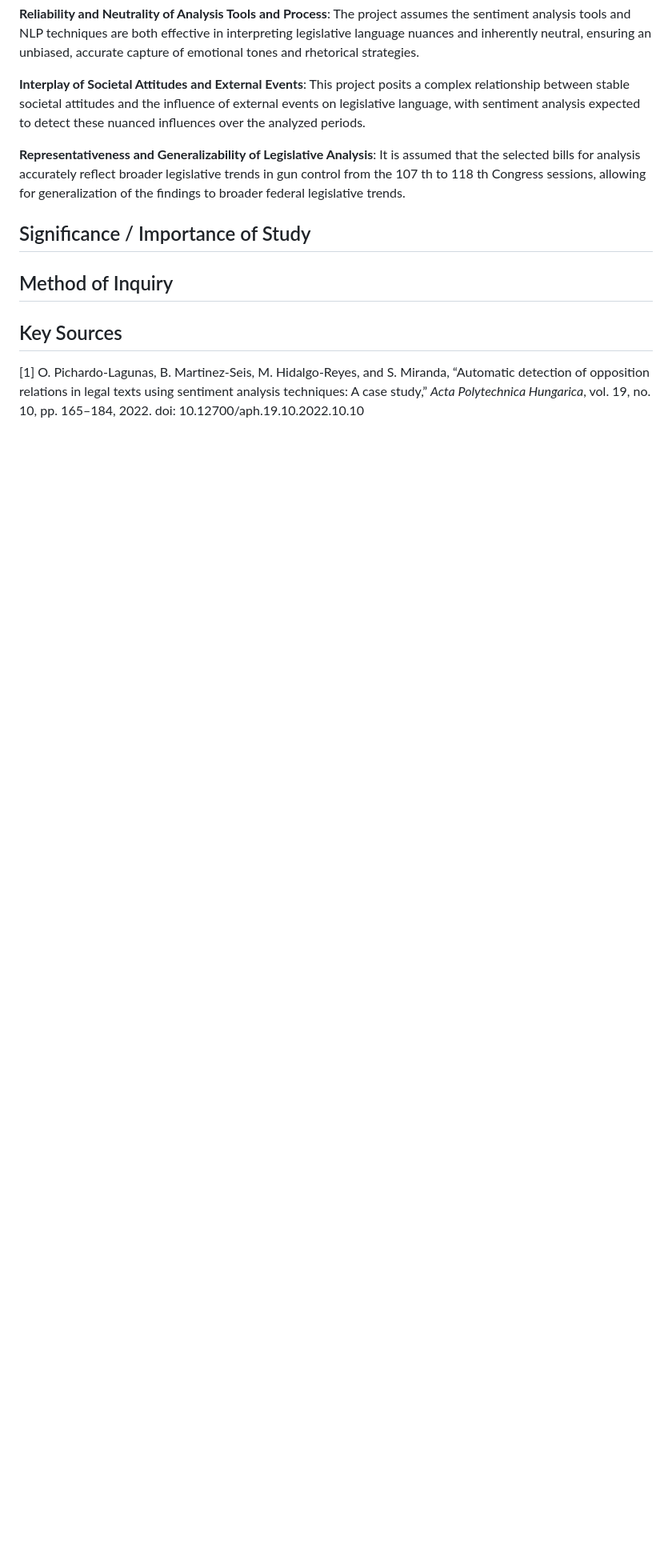
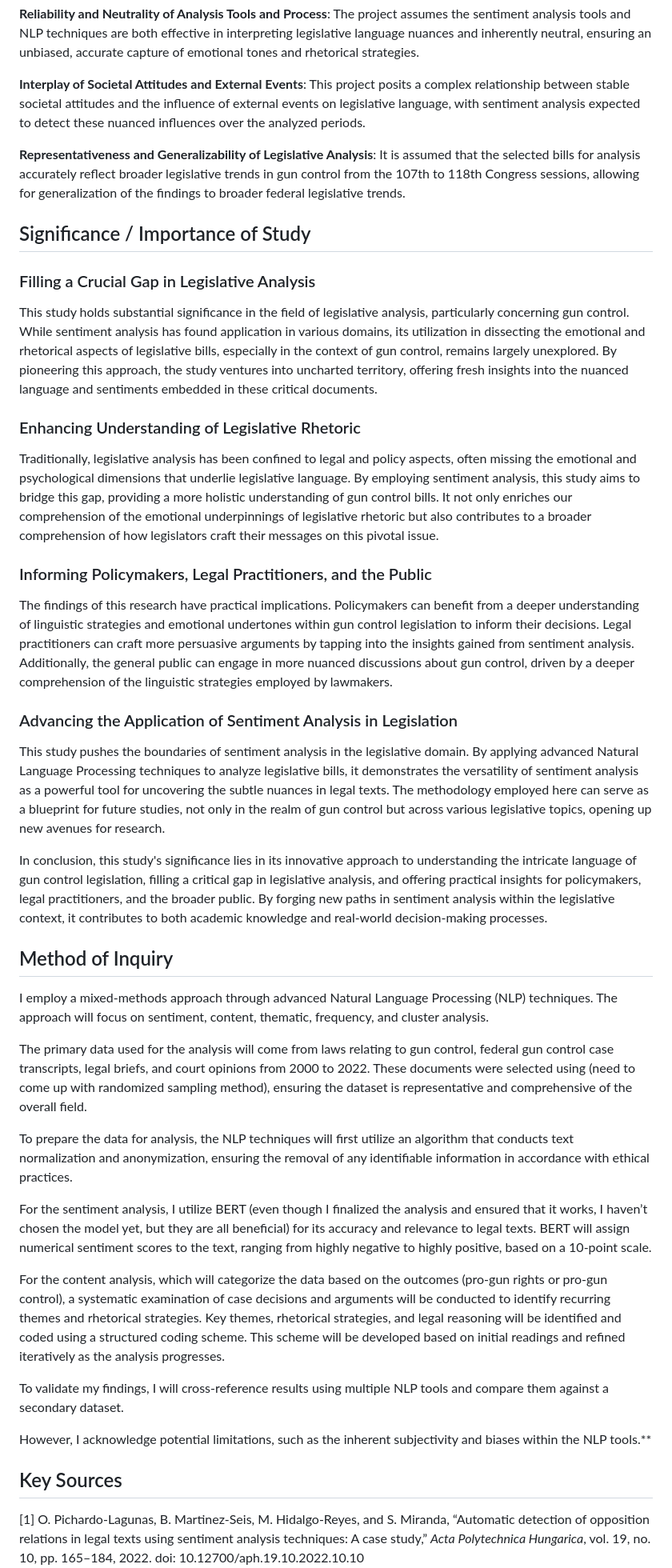
Before and after one commit to ojas-chaturvedi/NLP-Gun-Legislation, a Markdown page: poster-presentation/Work.md, the part around the change. Shown at 80% size. GitHub-like rendering; blank space fills up the shorter version.

Commit message:
Added significance/implications of project and old draft of method of inquiry to be updated

```diff
--- a/poster-presentation/Work.md
+++ b/poster-presentation/Work.md
@@ -52,15 +52,43 @@ The sentiment analysis of U.S. Congressional bills containing the term 'gun' fro
 
 **Interplay of Societal Attitudes and External Events**: This project posits a complex relationship between stable societal attitudes and the influence of external events on legislative language, with sentiment analysis expected to detect these nuanced influences over the analyzed periods.
 
-**Representativeness and Generalizability of Legislative Analysis**: It is assumed that the selected bills for analysis accurately reflect broader legislative trends in gun control from the 107 th to 118 th Congress sessions, allowing for generalization of the findings to broader federal legislative trends.
+**Representativeness and Generalizability of Legislative Analysis**: It is assumed that the selected bills for analysis accurately reflect broader legislative trends in gun control from the 107th to 118th Congress sessions, allowing for generalization of the findings to broader federal legislative trends.
 
 ## Significance / Importance of Study
 
+### Filling a Crucial Gap in Legislative Analysis
 
+This study holds substantial significance in the field of legislative analysis, particularly concerning gun control. While sentiment analysis has found application in various domains, its utilization in dissecting the emotional and rhetorical aspects of legislative bills, especially in the context of gun control, remains largely unexplored. By pioneering this approach, the study ventures into uncharted territory, offering fresh insights into the nuanced language and sentiments embedded in these critical documents.
+
+### Enhancing Understanding of Legislative Rhetoric
+
+Traditionally, legislative analysis has been confined to legal and policy aspects, often missing the emotional and psychological dimensions that underlie legislative language. By employing sentiment analysis, this study aims to bridge this gap, providing a more holistic understanding of gun control bills. It not only enriches our comprehension of the emotional underpinnings of legislative rhetoric but also contributes to a broader comprehension of how legislators craft their messages on this pivotal issue.
+
+### Informing Policymakers, Legal Practitioners, and the Public
+
+The findings of this research have practical implications. Policymakers can benefit from a deeper understanding of linguistic strategies and emotional undertones within gun control legislation to inform their decisions. Legal practitioners can craft more persuasive arguments by tapping into the insights gained from sentiment analysis. Additionally, the general public can engage in more nuanced discussions about gun control, driven by a deeper comprehension of the linguistic strategies employed by lawmakers.
+
+### Advancing the Application of Sentiment Analysis in Legislation
+
+This study pushes the boundaries of sentiment analysis in the legislative domain. By applying advanced Natural Language Processing techniques to analyze legislative bills, it demonstrates the versatility of sentiment analysis as a powerful tool for uncovering the subtle nuances in legal texts. The methodology employed here can serve as a blueprint for future studies, not only in the realm of gun control but across various legislative topics, opening up new avenues for research.
+
+In conclusion, this study's significance lies in its innovative approach to understanding the intricate language of gun control legislation, filling a critical gap in legislative analysis, and offering practical insights for policymakers, legal practitioners, and the broader public. By forging new paths in sentiment analysis within the legislative context, it contributes to both academic knowledge and real-world decision-making processes.
 
 ## Method of Inquiry
 
+I employ a mixed-methods approach through advanced Natural Language Processing (NLP) techniques. The approach will focus on sentiment, content, thematic, frequency, and cluster analysis.
 
+The primary data used for the analysis will come from laws relating to gun control, federal gun control case transcripts, legal briefs, and court opinions from 2000 to 2022. These documents were selected using (need to come up with randomized sampling method), ensuring the dataset is representative and comprehensive of the overall field.
+
+To prepare the data for analysis, the NLP techniques will first utilize an algorithm that conducts text normalization and anonymization, ensuring the removal of any identifiable information in accordance with ethical practices.
+
+For the sentiment analysis, I utilize BERT (even though I finalized the analysis and ensured that it works, I haven’t chosen the model yet, but they are all beneficial) for its accuracy and relevance to legal texts. BERT will assign numerical sentiment scores to the text, ranging from highly negative to highly positive, based on a 10-point scale.
+
+For the content analysis, which will categorize the data based on the outcomes (pro-gun rights or pro-gun control), a systematic examination of case decisions and arguments will be conducted to identify recurring themes and rhetorical strategies. Key themes, rhetorical strategies, and legal reasoning will be identified and coded using a structured coding scheme. This scheme will be developed based on initial readings and refined iteratively as the analysis progresses.
+
+To validate my findings, I will cross-reference results using multiple NLP tools and compare them against a secondary dataset.
+
+However, I acknowledge potential limitations, such as the inherent subjectivity and biases within the NLP tools.\*\*
 
 ## Key Sources
 
```
